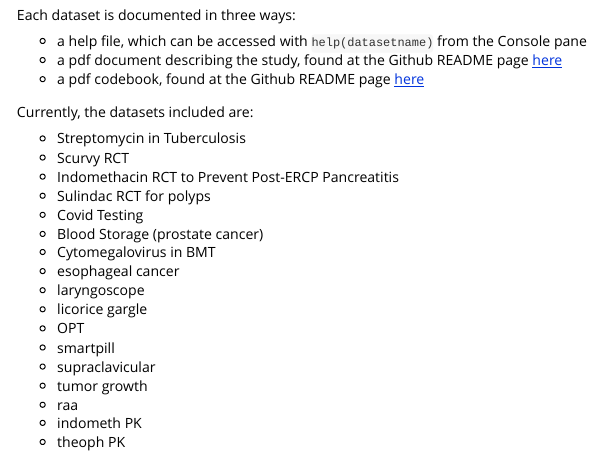
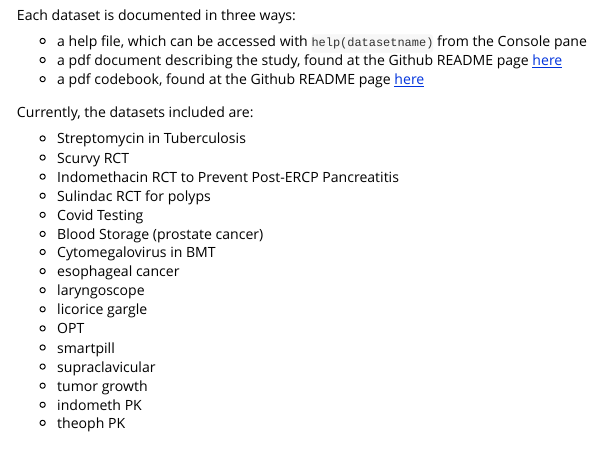
Before and after one commit to higgi13425/medicaldata, an R Markdown document (vignettes/package_intro.Rmd): the page in a window 1100 px wide, from 650 px down. Rendered offline with R 4.5, knitr and Pandoc, with nearby package versions; long lines of code are wrapped.

Commit message:
rebuilt site for pkgdown without esoph, without raa

```diff
--- a/vignettes/package_intro.Rmd
+++ b/vignettes/package_intro.Rmd
@@ -51,6 +51,5 @@ Currently, the datasets included are:
 - smartpill
 - supraclavicular
 - tumor growth
-- raa
 - indometh PK
 - theoph PK
```
Also changed, not shown: docs/pkgdown.yml, 5 other files.
